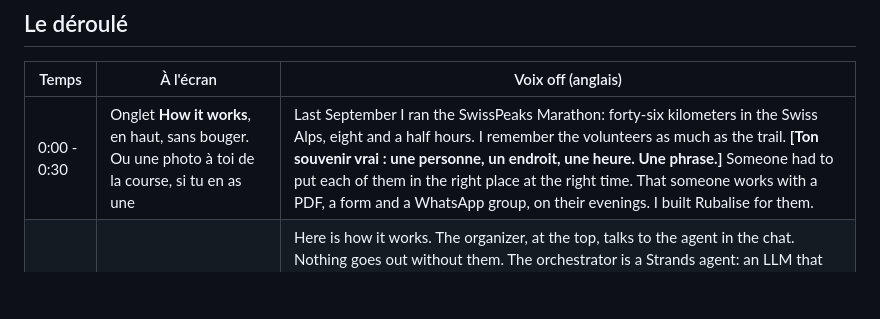
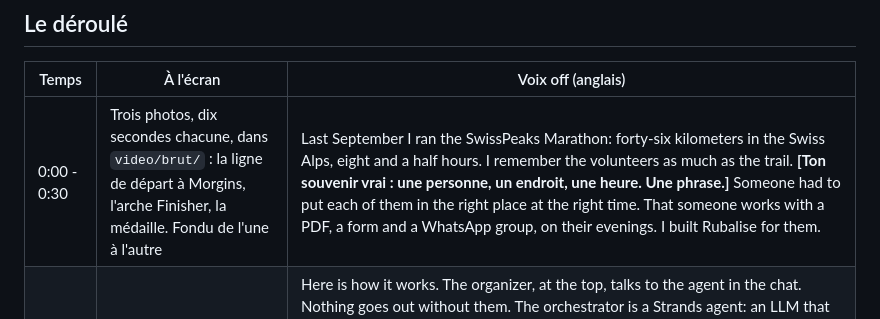
Before and after one commit to YISOWAK/rubalise, a Markdown page: plan/08-video.md, the part around the change. Drawn GitHub-style; blank space fills up the shorter version.

Commit message:
Vidéo : les trois photos de la scène 1
Co-Authored-By: Claude Fable 5.1 <noreply@anthropic.com>

```diff
--- a/plan/08-video.md
+++ b/plan/08-video.md
@@ -8,7 +8,7 @@ Principe : tu fais visiter le site, en commençant par le schéma, et tu termine
 
 | Temps | À l'écran | Voix off (anglais) |
 |---|---|---|
-| 0:00 - 0:30 | Onglet **How it works**, en haut, sans bouger. Ou une photo à toi de la course, si tu en as une | Last September I ran the SwissPeaks Marathon: forty-six kilometers in the Swiss Alps, eight and a half hours. I remember the volunteers as much as the trail. **[Ton souvenir vrai : une personne, un endroit, une heure. Une phrase.]** Someone had to put each of them in the right place at the right time. That someone works with a PDF, a form and a WhatsApp group, on their evenings. I built Rubalise for them. |
+| 0:00 - 0:30 | Trois photos, dix secondes chacune, dans `video/brut/` : la ligne de départ à Morgins, l'arche Finisher, la médaille. Fondu de l'une à l'autre | Last September I ran the SwissPeaks Marathon: forty-six kilometers in the Swiss Alps, eight and a half hours. I remember the volunteers as much as the trail. **[Ton souvenir vrai : une personne, un endroit, une heure. Une phrase.]** Someone had to put each of them in the right place at the right time. That someone works with a PDF, a form and a WhatsApp group, on their evenings. I built Rubalise for them. |
 | 0:30 - 1:30 | Le schéma. Tu suis les blocs à la souris, dans l'ordre du texte : Organizer, Orchestrator, Tools, Contradictor, State | Here is how it works. The organizer, at the top, talks to the agent in the chat. Nothing goes out without them. The orchestrator is a Strands agent: an LLM that loops over tools. During preparation, the order of the steps is known, so it just runs them. On race day, the order is unknown, so it reasons. The tools are exposed by an MCP server: read the roadbook, translate the form, build the posts, solve, check the rules, log every decision. Only two of them use a model. The plan itself comes from a constraint solver, OR-Tools, never from the LLM. On the right, the contradictor: a second agent, with a blank context and a stronger model. It reviews every plan with the rules and common sense, and reports what the code cannot see. It changes nothing. And everything the agents know lives in this state, on disk, not in their memory. |
 | 1:30 - 2:15 | Onglet **Notre course**. Tu descends lentement : fiche, points de passage, profil, page du roadbook, formulaire et traduction, règles, journal | The organizer's screen is in French: the race is in Switzerland. It is a real race, the SwissPeaks Marathon, forty-six kilometers, and I ran it last year. The agent read the official roadbook, page by page, as images, and produced this race sheet: checkpoints, cut-off times, first and last runner. It flagged what it was not sure about. Below, the volunteer form: free text, and its translation into closed fields the solver understands. Ninety-nine lines out of a hundred are right. Then the rules, which the organizer edits from the chat, and the log: who decided what, when, and why. |
 | 2:15 - 3:15 | Onglet **Course**, plan déjà calculé. Tu cliques un point de la frise (Taney), puis un créneau, puis « Toute la course » | This is the race, post by post. The timeline shows each checkpoint with its status: green when the team is complete, orange when it is a bit short, red when someone is missing. Below, the schedule, shift by shift, over three days. I click a checkpoint: only its shifts remain. A shift shows its team, who leads it, and what is missing, with the reason. On the whole race, one person is missing: a four-by-four driver on Friday, and nobody else can do it. The contradictor had remarks too: a post leader whose three companions carry the whole post, a thirteen-hour day. No rule said that. |
```
